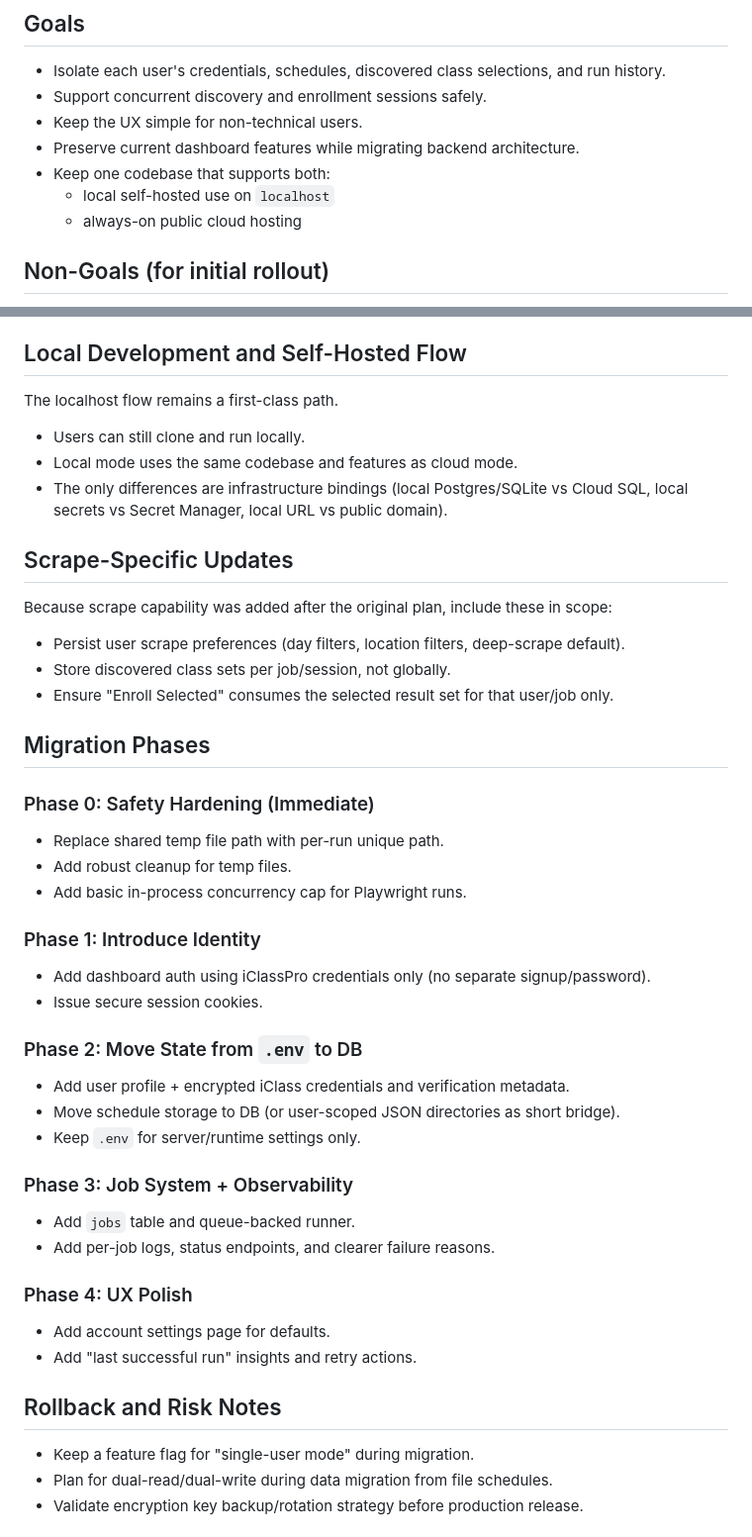
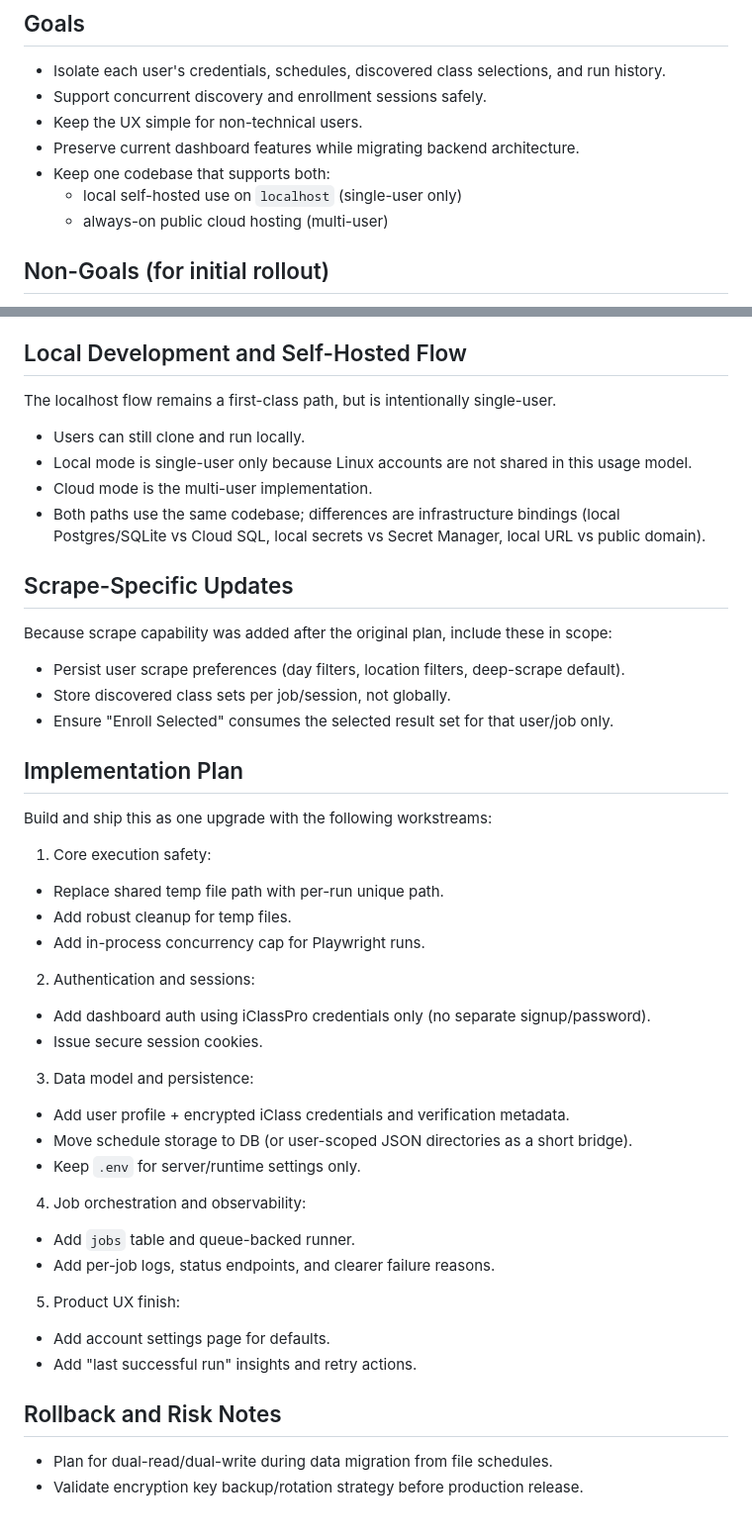
Before and after one commit to johnmarcovici/iclasspro-driver, a Markdown page: plans/multi_user_support.md, 2 parts joined by grey strips. Shown at 99% size. Rendered like a GitHub page.

Commit message:
Adjust plan: localhost single-user and single-upgrade implementation

```diff
--- a/plans/multi_user_support.md
+++ b/plans/multi_user_support.md
@@ -21,8 +21,8 @@ This works for one household/local user, but creates collisions and data leaks i
 - Keep the UX simple for non-technical users.
 - Preserve current dashboard features while migrating backend architecture.
 - Keep one codebase that supports both:
-	- local self-hosted use on `localhost`
-	- always-on public cloud hosting
+	- local self-hosted use on `localhost` (single-user only)
+	- always-on public cloud hosting (multi-user)
 
 ## Non-Goals (for initial rollout)
 
@@ -157,11 +157,12 @@ This section is intentionally single-path with no alternatives.
 
 ## Local Development and Self-Hosted Flow
 
-The localhost flow remains a first-class path.
+The localhost flow remains a first-class path, but is intentionally single-user.
 
 - Users can still clone and run locally.
-- Local mode uses the same codebase and features as cloud mode.
-- The only differences are infrastructure bindings (local Postgres/SQLite vs Cloud SQL, local secrets vs Secret Manager, local URL vs public domain).
+- Local mode is single-user only because Linux accounts are not shared in this usage model.
+- Cloud mode is the multi-user implementation.
+- Both paths use the same codebase; differences are infrastructure bindings (local Postgres/SQLite vs Cloud SQL, local secrets vs Secret Manager, local URL vs public domain).
 
 ## Scrape-Specific Updates
 
@@ -171,38 +172,34 @@ Because scrape capability was added after the original plan, include these in sc
 - Store discovered class sets per job/session, not globally.
 - Ensure "Enroll Selected" consumes the selected result set for that user/job only.
 
-## Migration Phases
+## Implementation Plan
 
-### Phase 0: Safety Hardening (Immediate)
+Build and ship this as one upgrade with the following workstreams:
 
+1. Core execution safety:
 - Replace shared temp file path with per-run unique path.
 - Add robust cleanup for temp files.
-- Add basic in-process concurrency cap for Playwright runs.
+- Add in-process concurrency cap for Playwright runs.
 
-### Phase 1: Introduce Identity
-
+2. Authentication and sessions:
 - Add dashboard auth using iClassPro credentials only (no separate signup/password).
 - Issue secure session cookies.
 
-### Phase 2: Move State from `.env` to DB
-
+3. Data model and persistence:
 - Add user profile + encrypted iClass credentials and verification metadata.
-- Move schedule storage to DB (or user-scoped JSON directories as short bridge).
+- Move schedule storage to DB (or user-scoped JSON directories as a short bridge).
 - Keep `.env` for server/runtime settings only.
 
-### Phase 3: Job System + Observability
-
+4. Job orchestration and observability:
 - Add `jobs` table and queue-backed runner.
 - Add per-job logs, status endpoints, and clearer failure reasons.
 
-### Phase 4: UX Polish
-
+5. Product UX finish:
 - Add account settings page for defaults.
 - Add "last successful run" insights and retry actions.
 
 ## Rollback and Risk Notes
 
-- Keep a feature flag for "single-user mode" during migration.
 - Plan for dual-read/dual-write during data migration from file schedules.
 - Validate encryption key backup/rotation strategy before production release.
 
```
